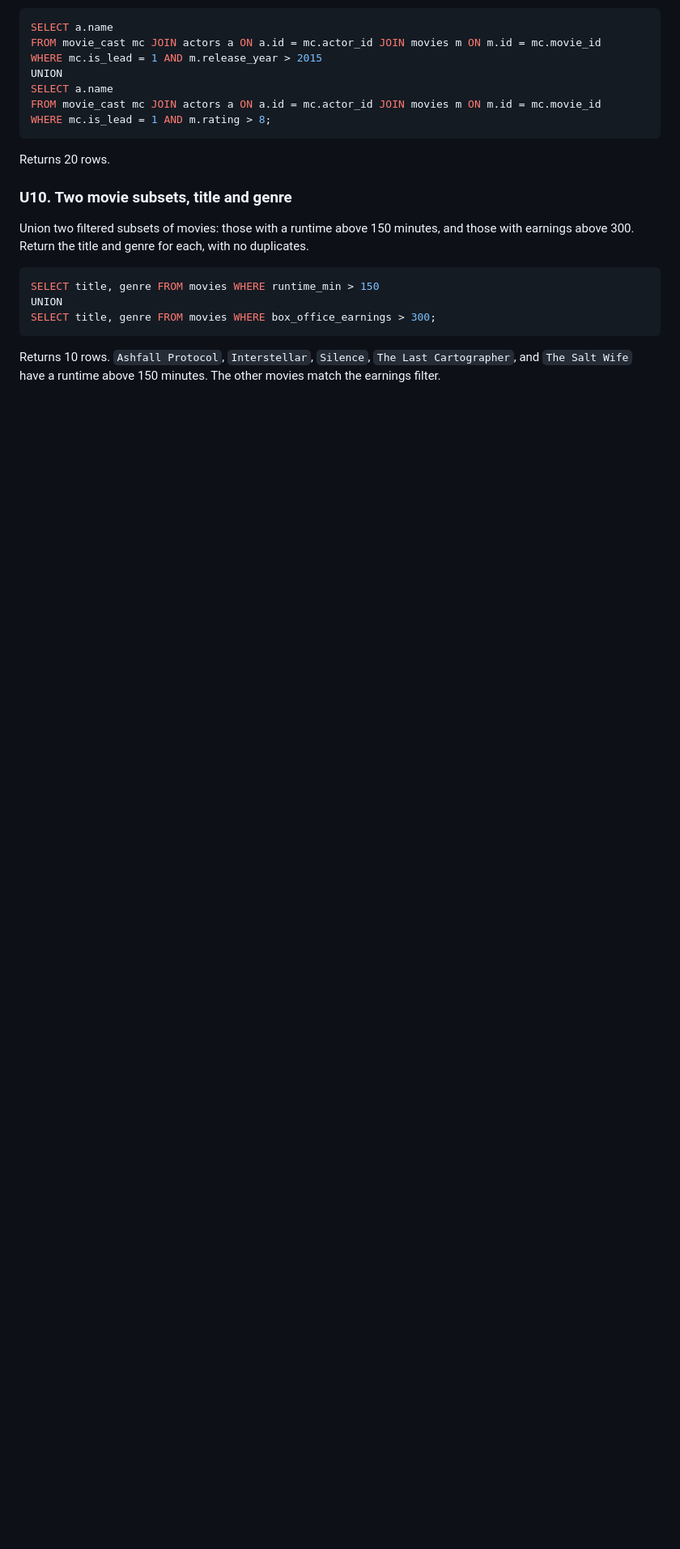
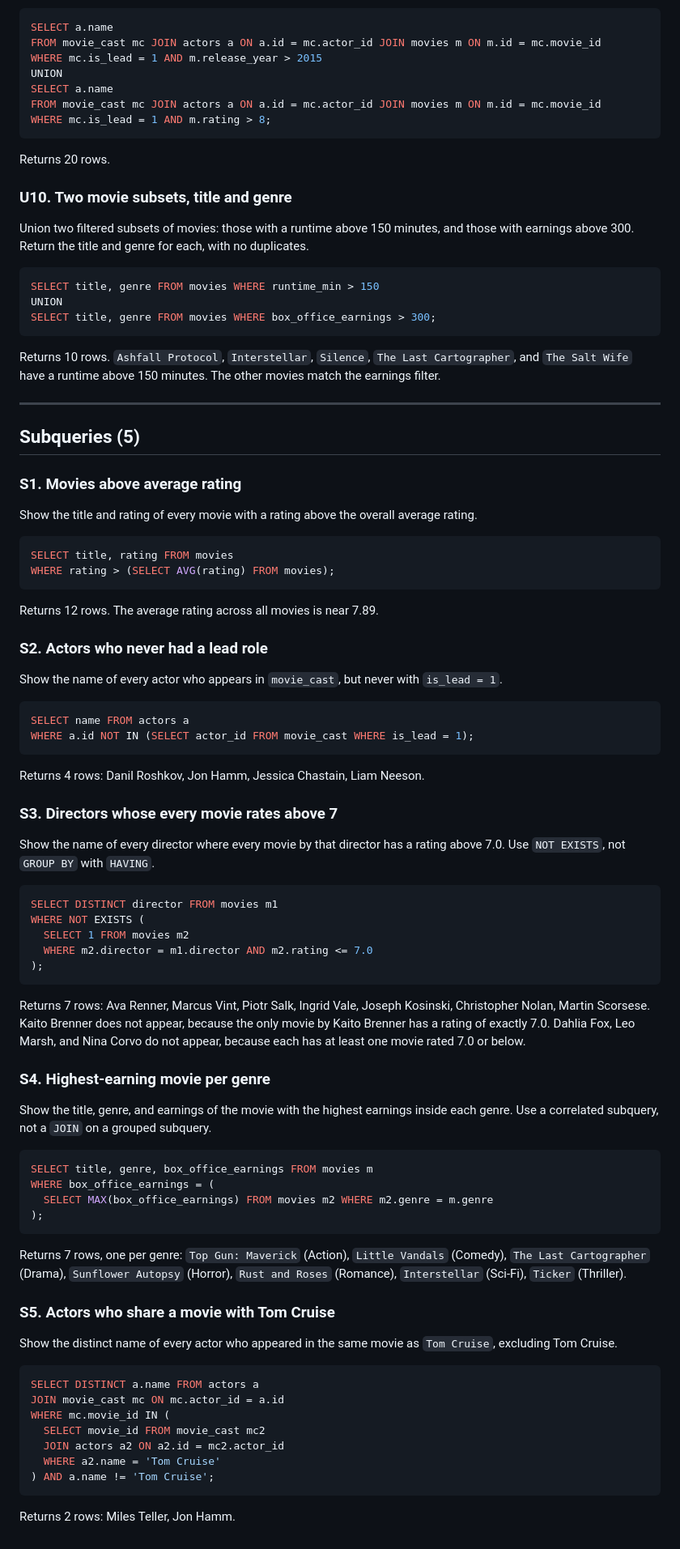
Before and after one commit to gdncomm-dominicus-ariel/sql-test, a Markdown page: questions.md, the part around the change. Shown at 81% size. Rendered like a GitHub page; blank space fills up the shorter version.

Commit message:
Add Subquery section to interviewer questions
Adds five subquery questions (S1-S5) covering scalar subqueries, NOT IN,
NOT EXISTS, correlated subqueries for per-group max, and IN with a
self-relation pattern. Row counts verified against seed.sql.

Co-Authored-By: Claude <noreply@anthropic.com>

````diff
--- a/questions.md
+++ b/questions.md
@@ -225,3 +225,75 @@ SELECT title, genre FROM movies WHERE box_office_earnings > 300;
 Returns 10 rows. `Ashfall Protocol`, `Interstellar`, `Silence`, `The Last
 Cartographer`, and `The Salt Wife` have a runtime above 150 minutes. The other
 movies match the earnings filter.
+
+---
+
+## Subqueries (5)
+
+### S1. Movies above average rating
+Show the title and rating of every movie with a rating above the overall
+average rating.
+
+```sql
+SELECT title, rating FROM movies
+WHERE rating > (SELECT AVG(rating) FROM movies);
+```
+Returns 12 rows. The average rating across all movies is near 7.89.
+
+### S2. Actors who never had a lead role
+Show the name of every actor who appears in `movie_cast`, but never with
+`is_lead = 1`.
+
+```sql
+SELECT name FROM actors a
+WHERE a.id NOT IN (SELECT actor_id FROM movie_cast WHERE is_lead = 1);
+```
+Returns 4 rows: Danil Roshkov, Jon Hamm, Jessica Chastain, Liam Neeson.
+
+### S3. Directors whose every movie rates above 7
+Show the name of every director where every movie by that director has a
+rating above 7.0. Use `NOT EXISTS`, not `GROUP BY` with `HAVING`.
+
+```sql
+SELECT DISTINCT director FROM movies m1
+WHERE NOT EXISTS (
+  SELECT 1 FROM movies m2
+  WHERE m2.director = m1.director AND m2.rating <= 7.0
+);
+```
+Returns 7 rows: Ava Renner, Marcus Vint, Piotr Salk, Ingrid Vale, Joseph
+Kosinski, Christopher Nolan, Martin Scorsese. Kaito Brenner does not appear,
+because the only movie by Kaito Brenner has a rating of exactly 7.0. Dahlia
+Fox, Leo Marsh, and Nina Corvo do not appear, because each has at least one
+movie rated 7.0 or below.
+
+### S4. Highest-earning movie per genre
+Show the title, genre, and earnings of the movie with the highest earnings
+inside each genre. Use a correlated subquery, not a `JOIN` on a grouped
+subquery.
+
+```sql
+SELECT title, genre, box_office_earnings FROM movies m
+WHERE box_office_earnings = (
+  SELECT MAX(box_office_earnings) FROM movies m2 WHERE m2.genre = m.genre
+);
+```
+Returns 7 rows, one per genre: `Top Gun: Maverick` (Action), `Little
+Vandals` (Comedy), `The Last Cartographer` (Drama), `Sunflower Autopsy`
+(Horror), `Rust and Roses` (Romance), `Interstellar` (Sci-Fi), `Ticker`
+(Thriller).
+
+### S5. Actors who share a movie with Tom Cruise
+Show the distinct name of every actor who appeared in the same movie as
+`Tom Cruise`, excluding Tom Cruise.
+
+```sql
+SELECT DISTINCT a.name FROM actors a
+JOIN movie_cast mc ON mc.actor_id = a.id
+WHERE mc.movie_id IN (
+  SELECT movie_id FROM movie_cast mc2
+  JOIN actors a2 ON a2.id = mc2.actor_id
+  WHERE a2.name = 'Tom Cruise'
+) AND a.name != 'Tom Cruise';
+```
+Returns 2 rows: Miles Teller, Jon Hamm.
````
